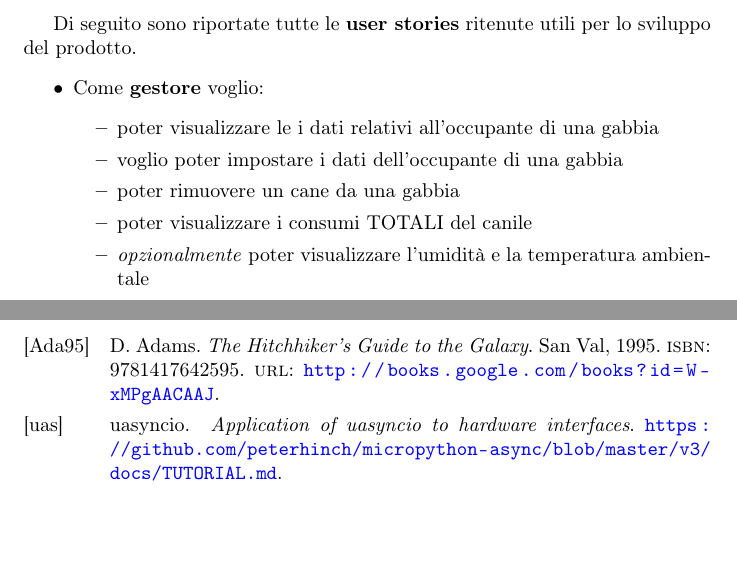
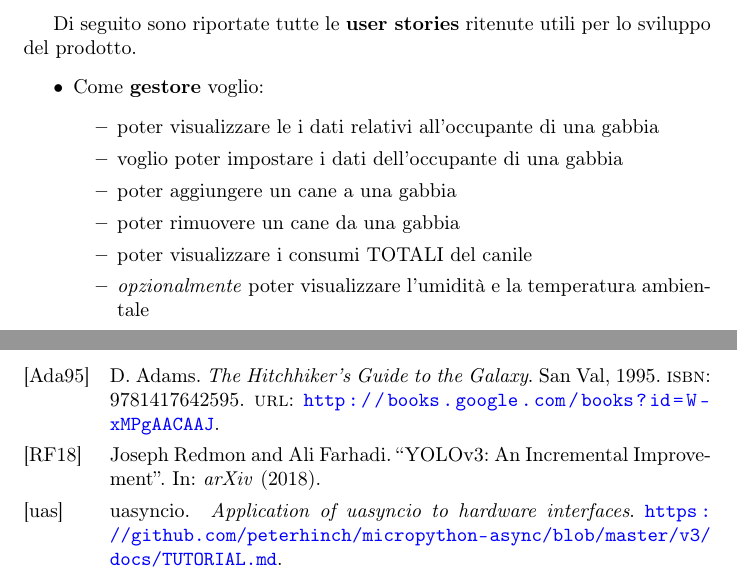
Before and after one commit to SmartDogHouse/Report, a LaTeX document (main.tex, which reads References.bib, Tex/AnalysisRequirements.tex): two parts of pages 26 and 55 of 55, joined at a grey line, cut so that both start at the same text, the shorter picture padded with empty space. Compiled offline with pdfLaTeX.

Commit message:
fix user-story

```diff
--- a/References.bib
+++ b/References.bib
@@ -11,3 +11,10 @@
   title = {{ Application of uasyncio to hardware interfaces }},
   howpublished = "\url{https://github.com/peterhinch/micropython-async/blob/master/v3/docs/TUTORIAL.md}",
 }
+@article{yolov3,
+  title={YOLOv3: An Incremental Improvement},
+  author={Redmon, Joseph and Farhadi, Ali},
+  journal = {arXiv},
+  howpublished = "\url{https://pjreddie.com/media/files/papers/YOLOv3.pdf}",
+  year={2018}
+}
--- a/Tex/AnalysisRequirements.tex
+++ b/Tex/AnalysisRequirements.tex
@@ -38,6 +38,7 @@ In questa fase sono stati individuati i \textbf{requisiti del sistema}, partendo
             \begin{itemize}
                 \item poter visualizzare le i dati relativi all’occupante di una gabbia
                 \item voglio poter impostare i dati dell’occupante di una gabbia
+                \item poter aggiungere un cane a una gabbia
                 \item poter rimuovere un cane da una gabbia
                 \item poter visualizzare i consumi TOTALI del canile
                 \item \textit{opzionalmente} poter visualizzare l’umidità e la temperatura ambientale
```
